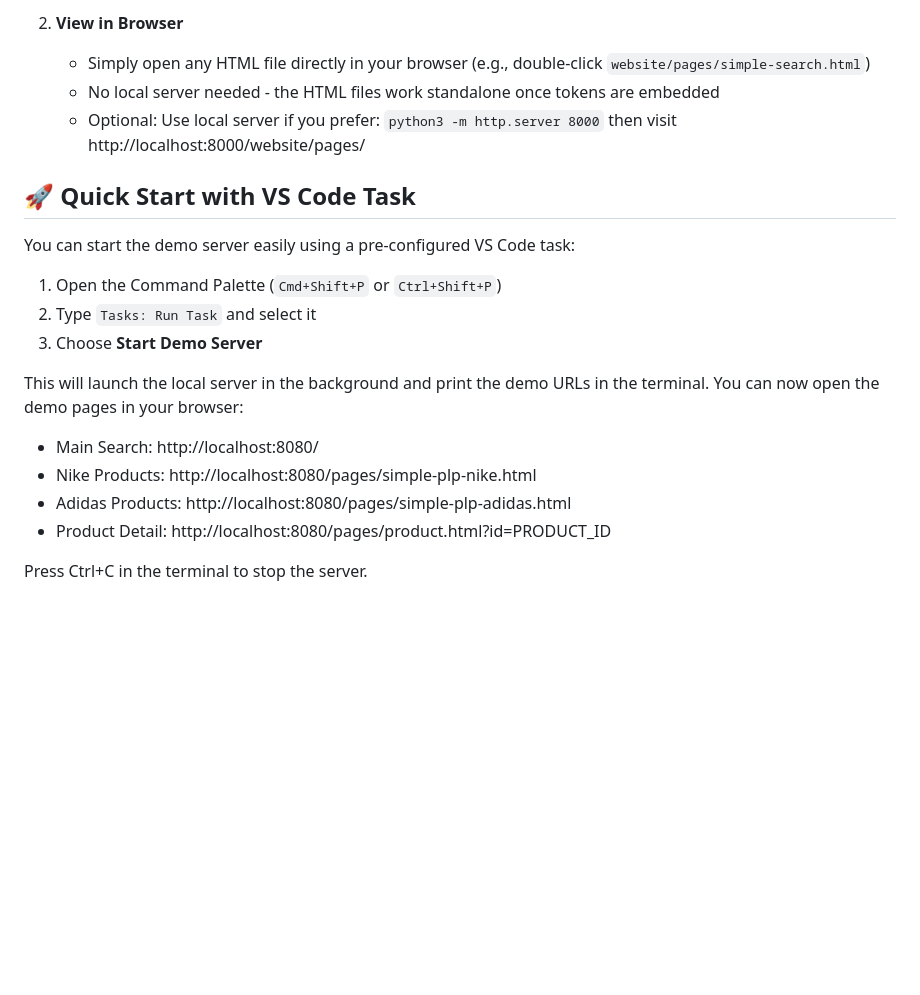
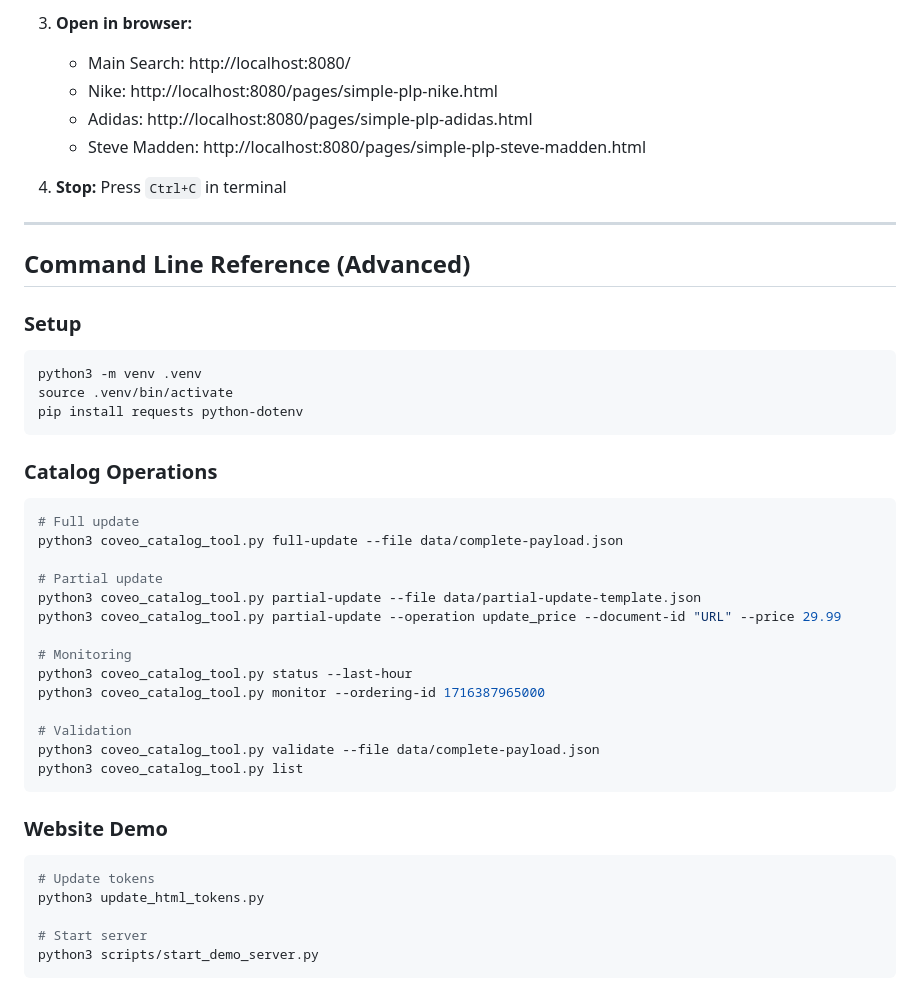
Before and after one commit to rtherien/commerce-docs-demo-environment, a Markdown page: README.md, the part around the change printed below. GitHub-like rendering; blank space fills up the shorter version.

````diff
--- a/README.md
+++ b/README.md
@@ -157,21 +81,46 @@ python coveo_catalog_tool.py status --date "2023-12-04"
 
-2. **View in Browser**
-   - Simply open any HTML file directly in your browser (e.g., double-click `website/pages/simple-search.html`)
-   - No local server needed - the HTML files work standalone once tokens are embedded
-   - Optional: Use local server if you prefer: `python3 -m http.server 8000` then visit http://localhost:8000/website/pages/
+3. **Open in browser:**
+   - Main Search: http://localhost:8080/
+   - Nike: http://localhost:8080/pages/simple-plp-nike.html
+   - Adidas: http://localhost:8080/pages/simple-plp-adidas.html
+   - Steve Madden: http://localhost:8080/pages/simple-plp-steve-madden.html
 
-## 🚀 Quick Start with VS Code Task
+4. **Stop:** Press `Ctrl+C` in terminal
 
-You can start the demo server easily using a pre-configured VS Code task:
+---
 
-1. Open the Command Palette (`Cmd+Shift+P` or `Ctrl+Shift+P`)
-2. Type `Tasks: Run Task` and select it
-3. Choose **Start Demo Server**
+## Command Line Reference (Advanced)
 
-This will launch the local server in the background and print the demo URLs in the terminal. You can now open the demo pages in your browser:
-- Main Search: http://localhost:8080/
-- Nike Products: http://localhost:8080/pages/simple-plp-nike.html
-- Adidas Products: http://localhost:8080/pages/simple-plp-adidas.html
-- Product Detail: http://localhost:8080/pages/product.html?id=PRODUCT_ID
+### Setup
+```bash
+python3 -m venv .venv
+source .venv/bin/activate
+pip install requests python-dotenv
+```
 
-Press Ctrl+C in the terminal to stop the server.
+### Catalog Operations
+```bash
+# Full update
+python3 coveo_catalog_tool.py full-update --file data/complete-payload.json
+
+# Partial update
+python3 coveo_catalog_tool.py partial-update --file data/partial-update-template.json
+python3 coveo_catalog_tool.py partial-update --operation update_price --document-id "URL" --price 29.99
+
+# Monitoring
+python3 coveo_catalog_tool.py status --last-hour
+python3 coveo_catalog_tool.py monitor --ordering-id 1716387965000
+
+# Validation
+python3 coveo_catalog_tool.py validate --file data/complete-payload.json
+python3 coveo_catalog_tool.py list
+```
+
+### Website Demo
+```bash
+# Update tokens
+python3 update_html_tokens.py
+
+# Start server
+python3 scripts/start_demo_server.py
+```
````
Also changed, not shown: other parts of README.md (+48 -124 lines).
